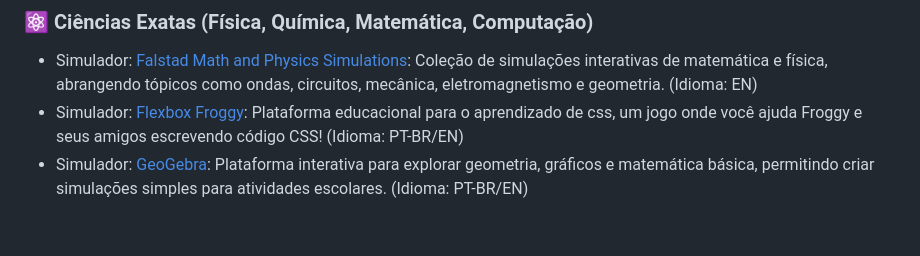
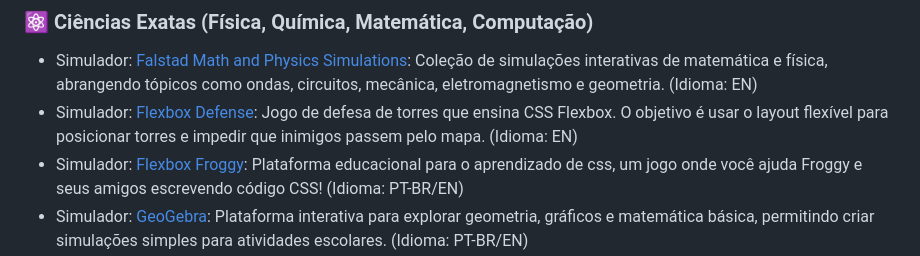
Before and after one commit to JosueSerejo/simuladores-virtuais, a Markdown page: README.md, the part around the change. Rendered like a GitHub page; blank space fills up the shorter version.

Commit message:
add new material flexbox defense

```diff
--- a/README.md
+++ b/README.md
@@ -16,6 +16,7 @@ Este projeto é **Beginner-Friendly** e está participando do **Hacktoberfest**.
 
 ### ⚛️ Ciências Exatas (Física, Química, Matemática, Computação)
 * Simulador: [Falstad Math and Physics Simulations](https://falstad.com/mathphysics.html): Coleção de simulações interativas de matemática e física, abrangendo tópicos como ondas, circuitos, mecânica, eletromagnetismo e geometria. (Idioma: EN)
+* Simulador: [Flexbox Defense](http://www.flexboxdefense.com/): Jogo de defesa de torres que ensina CSS Flexbox. O objetivo é usar o layout flexível para posicionar torres e impedir que inimigos passem pelo mapa. (Idioma: EN)
 * Simulador: [Flexbox Froggy](https://flexboxfroggy.com/): Plataforma educacional para o aprendizado de css, um jogo onde você ajuda Froggy e seus amigos escrevendo código CSS! (Idioma: PT-BR/EN)
 * Simulador: [GeoGebra](https://www.geogebra.org/): Plataforma interativa para explorar geometria, gráficos e matemática básica, permitindo criar simulações simples para atividades escolares. (Idioma: PT-BR/EN)
 * Simulador: [Physics Animations (Vascak.cz)](https://www.vascak.cz/physicsanimations.php?l=pt): Simulações animadas de conceitos fundamentais de física, como movimento, força, energia e óptica. Ideal para uso didático no ensino médio. (Idioma: PT)
```
